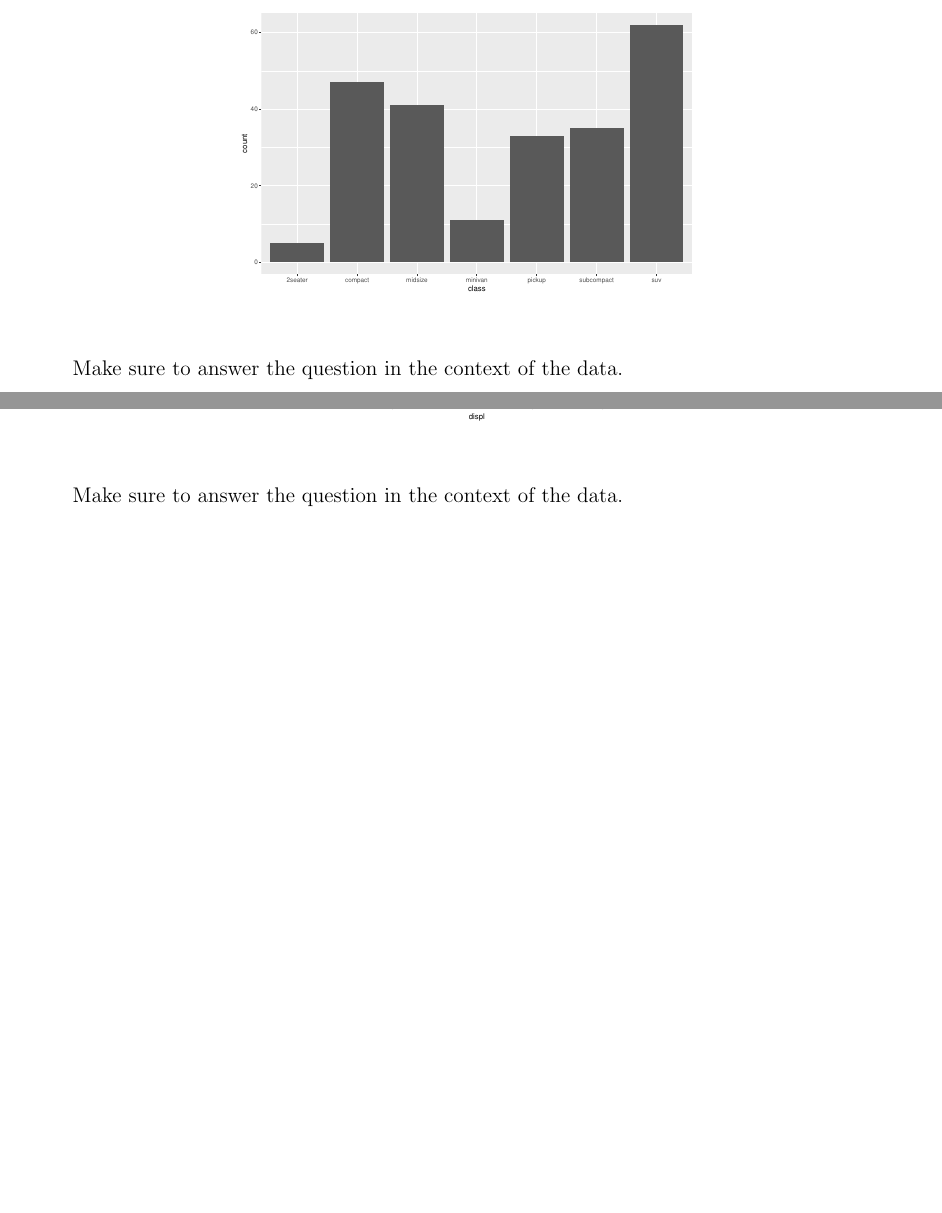
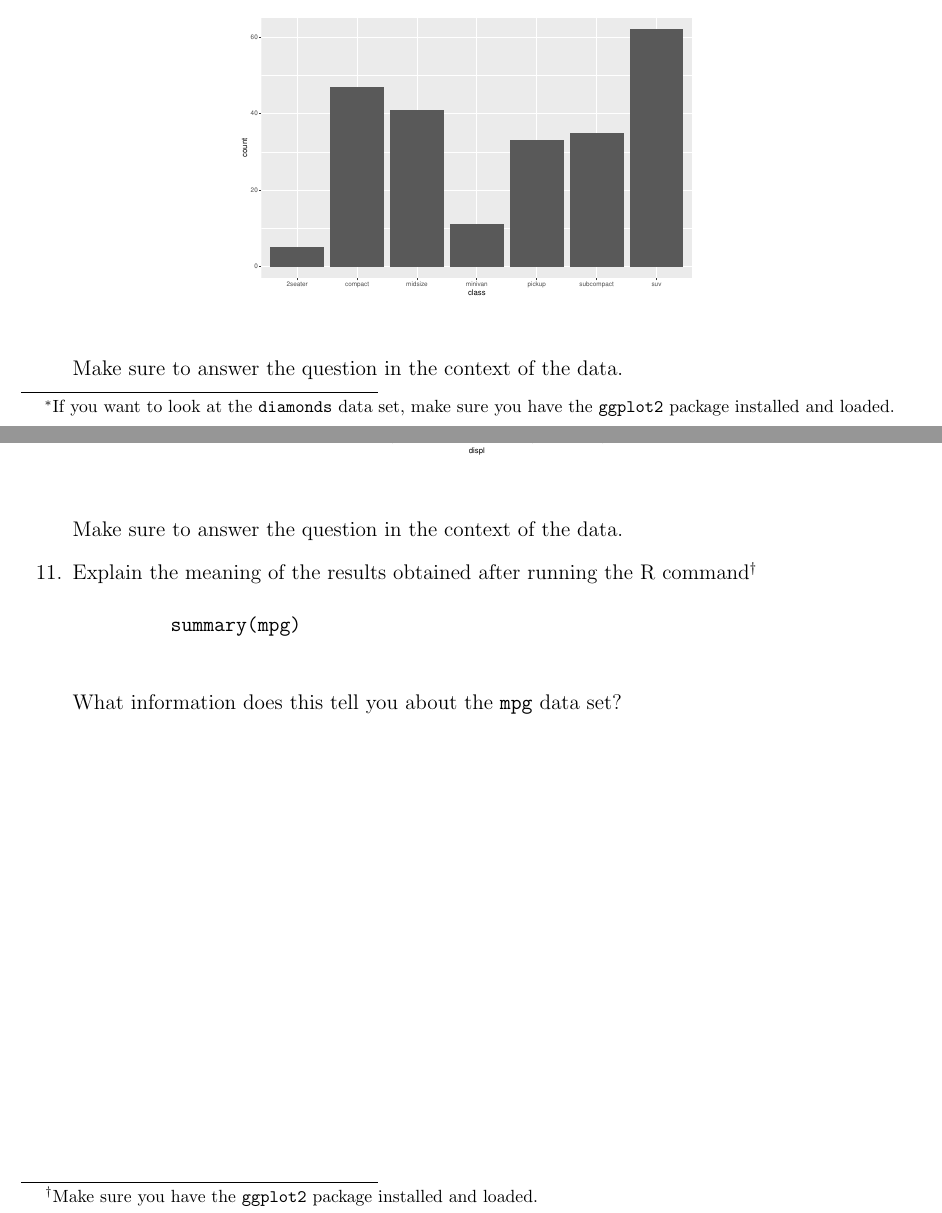
Before and after one commit to Mclnol16/UoSDataSci, a LaTeX problem sheet (homework/HW2.tex): two parts of pages 1 and 2 of 2, joined at a grey line, cut so that both start at the same text, the shorter picture padded with empty space. Compiled offline with pdfLaTeX.

Commit message:
update to hw
updated HWs 2 and 3

```diff
--- a/homework/HW2.tex
+++ b/homework/HW2.tex
@@ -36,7 +36,7 @@
     \item   Read the Structured Data handout and the first few sections through \emph{Visualising distributions} of \emph{R for Data Science}.
     \item Find a data set or data sets that exemplify each of the terms: rectangular or tabular data, continuous, discrete, categorical, binary, ordinal.
     \item Explain why it is important to have a taxonomy of data types.
-    \item True or False: The {\tt diamonds} data set in the {\tt ggplot2} package is a data frame. One way to answer this question is by typing the command {\tt str(diamonds)} in R.
+    \item True or False: The {\tt diamonds} data set in the {\tt ggplot2} package is a data frame. One way to answer this question is by typing the command {\tt str(diamonds)} in R\footnote{If you want to look at the {\tt diamonds} data set, make sure you have the {\tt ggplot2} package installed and loaded.}.
     \item True or False: The {\tt diamonds} data set in the {\tt ggplot2} package is ``tidy.''
     \item How many variables are there in the {\tt diamonds} data set?
     \item Classify each of the variables in the {\tt diamonds} data set. That is, state if the variable is continuous, discrete, categorical, etc.
@@ -65,5 +65,11 @@
     \end{figure}
 
  Make sure to answer the question in the context of the data.
+
+ \item Explain the meaning of the results obtained after running the R command\footnote{Make sure you have the {\tt ggplot2} package installed and loaded.}
+     \begin{verbatim}
+         summary(mpg)
+     \end{verbatim}
+     What information does this tell you about the {\tt mpg} data set?
   \end{enumerate}
 \end{document}
```
Also changed, not shown: homework/HW3.tex (+7 -0 lines), homework/HW2.pdf, homework/HW3.pdf.
